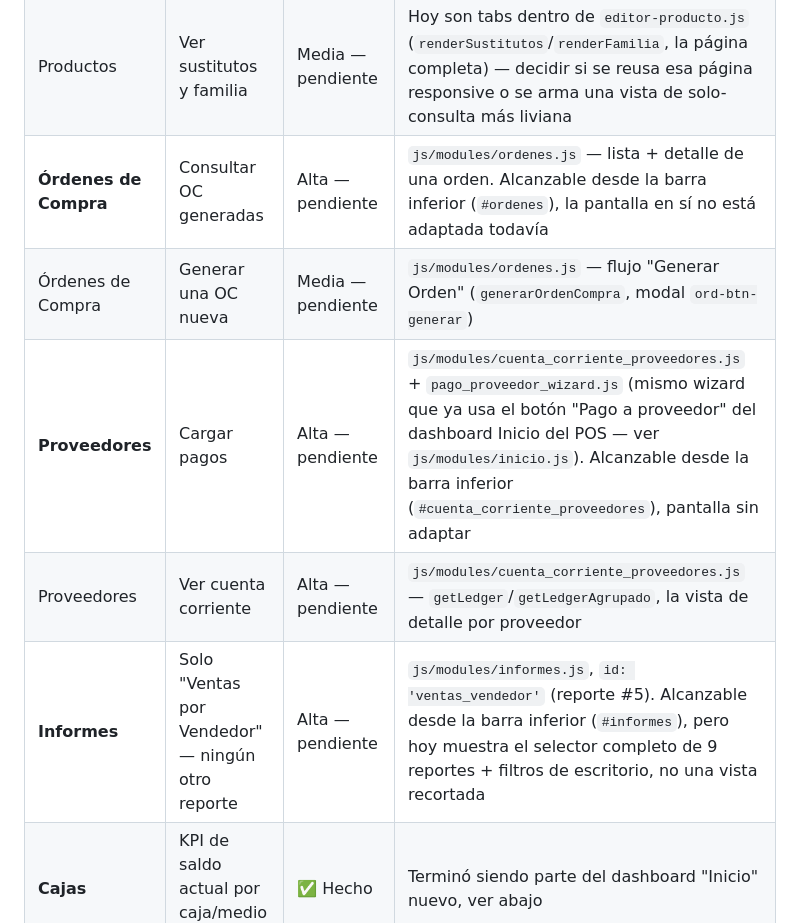
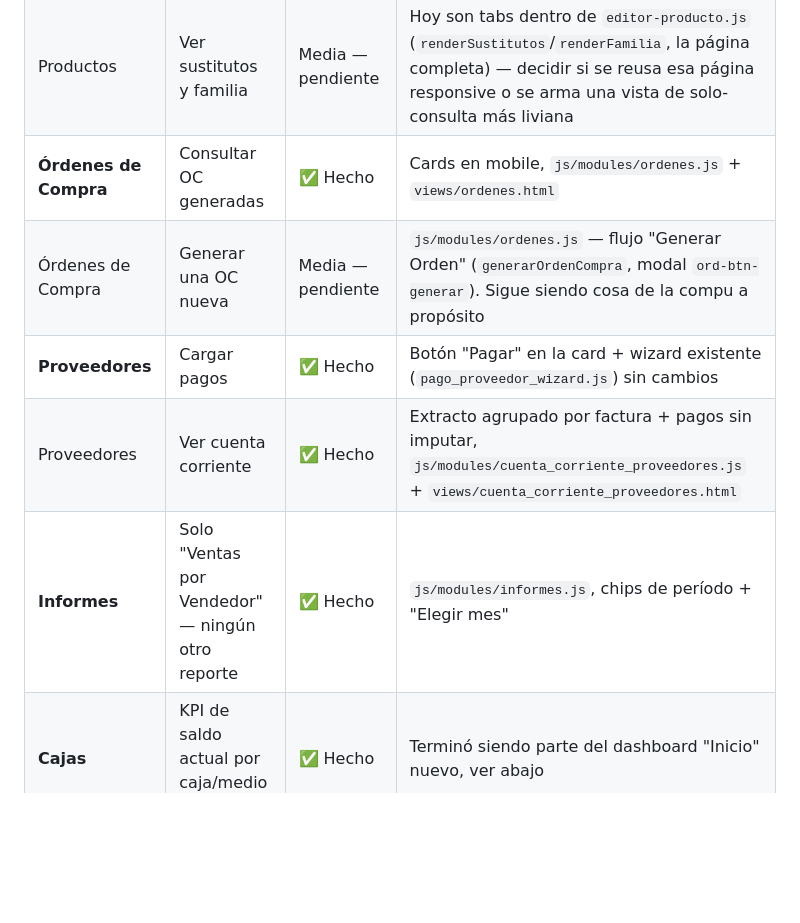
Before and after one commit to seamusdolan89-alt/sistema-kalulu, a Markdown page: BACKLOG.md, the part around one of its changes. Rendered like a GitHub page; blank space fills up the shorter version.

```diff
--- a/BACKLOG.md
+++ b/BACKLOG.md
@@ -158,11 +171,11 @@ pantallas para esto salvo que el usuario lo pida aparte.
 |---|---|---|---|
 | **Productos** | Consultar: stock, precio, costo | ✅ Hecho | Cards en mobile, `views/productos.html` + `js/modules/productos.js` |
 | Productos | Ver sustitutos y familia | Media — pendiente | Hoy son tabs dentro de `editor-producto.js` (`renderSustitutos`/`renderFamilia`, la página completa) — decidir si se reusa esa página responsive o se arma una vista de solo-consulta más liviana |
-| **Órdenes de Compra** | Consultar OC generadas | Alta — pendiente | `js/modules/ordenes.js` — lista + detalle de una orden. Alcanzable desde la barra inferior (`#ordenes`), la pantalla en sí no está adaptada todavía |
-| Órdenes de Compra | Generar una OC nueva | Media — pendiente | `js/modules/ordenes.js` — flujo "Generar Orden" (`generarOrdenCompra`, modal `ord-btn-generar`) |
-| **Proveedores** | Cargar pagos | Alta — pendiente | `js/modules/cuenta_corriente_proveedores.js` + `pago_proveedor_wizard.js` (mismo wizard que ya usa el botón "Pago a proveedor" del dashboard Inicio del POS — ver `js/modules/inicio.js`). Alcanzable desde la barra inferior (`#cuenta_corriente_proveedores`), pantalla sin adaptar |
-| Proveedores | Ver cuenta corriente | Alta — pendiente | `js/modules/cuenta_corriente_proveedores.js` — `getLedger`/`getLedgerAgrupado`, la vista de detalle por proveedor |
-| **Informes** | Solo "Ventas por Vendedor" — ningún otro reporte | Alta — pendiente | `js/modules/informes.js`, `id: 'ventas_vendedor'` (reporte #5). Alcanzable desde la barra inferior (`#informes`), pero hoy muestra el selector completo de 9 reportes + filtros de escritorio, no una vista recortada |
+| **Órdenes de Compra** | Consultar OC generadas | ✅ Hecho | Cards en mobile, `js/modules/ordenes.js` + `views/ordenes.html` |
+| Órdenes de Compra | Generar una OC nueva | Media — pendiente | `js/modules/ordenes.js` — flujo "Generar Orden" (`generarOrdenCompra`, modal `ord-btn-generar`). Sigue siendo cosa de la compu a propósito |
+| **Proveedores** | Cargar pagos | ✅ Hecho | Botón "Pagar" en la card + wizard existente (`pago_proveedor_wizard.js`) sin cambios |
+| Proveedores | Ver cuenta corriente | ✅ Hecho | Extracto agrupado por factura + pagos sin imputar, `js/modules/cuenta_corriente_proveedores.js` + `views/cuenta_corriente_proveedores.html` |
+| **Informes** | Solo "Ventas por Vendedor" — ningún otro reporte | ✅ Hecho | `js/modules/informes.js`, chips de período + "Elegir mes" |
 | **Cajas** | KPI de saldo actual por caja/medio de pago | ✅ Hecho | Terminó siendo parte del dashboard "Inicio" nuevo, ver abajo |
 
 **El KPI de Cajas terminó siendo, como se preveía, parte de algo más
```
Also changed, not shown: other parts of BACKLOG.md (+39 -26 lines).
